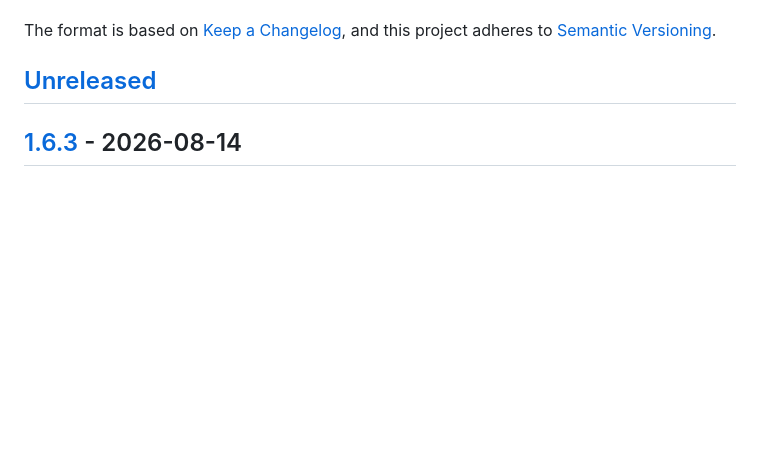
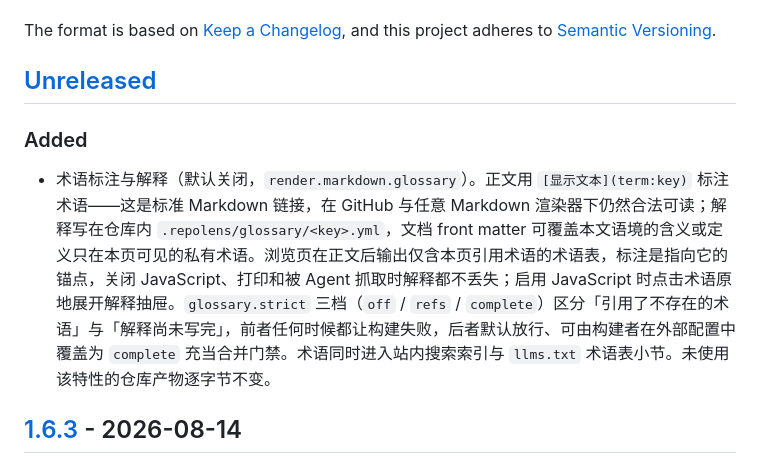
Before and after one commit to ConteMan/repolens, a Markdown page: CHANGELOG.md, the part around the change. GitHub-like rendering; blank space fills up the shorter version.

```diff
--- a/CHANGELOG.md
+++ b/CHANGELOG.md
@@ -6,6 +6,10 @@ The format is based on [Keep a Changelog](https://keepachangelog.com/en/1.1.0/),
 and this project adheres to [Semantic Versioning](https://semver.org/spec/v2.0.0.html).
 
 ## [Unreleased]
+
+### Added
+
+- 术语标注与解释（默认关闭，`render.markdown.glossary`）。正文用 `[显示文本](term:key)` 标注术语——这是标准 Markdown 链接，在 GitHub 与任意 Markdown 渲染器下仍然合法可读；解释写在仓库内 `.repolens/glossary/<key>.yml`，文档 front matter 可覆盖本文语境的含义或定义只在本页可见的私有术语。浏览页在正文后输出仅含本页引用术语的术语表，标注是指向它的锚点，关闭 JavaScript、打印和被 Agent 抓取时解释都不丢失；启用 JavaScript 时点击术语原地展开解释抽屉。`glossary.strict` 三档（`off` / `refs` / `complete`）区分「引用了不存在的术语」与「解释尚未写完」，前者任何时候都让构建失败，后者默认放行、可由构建者在外部配置中覆盖为 `complete` 充当合并门禁。术语同时进入站内搜索索引与 `llms.txt` 术语表小节。未使用该特性的仓库产物逐字节不变。
 
 ## [1.6.3] - 2026-08-14
 
```
Also changed, not shown: docs/specs/017-glossary-terms.md (+1 -1 lines), docs/specs/README.md (+1 -1 lines).
